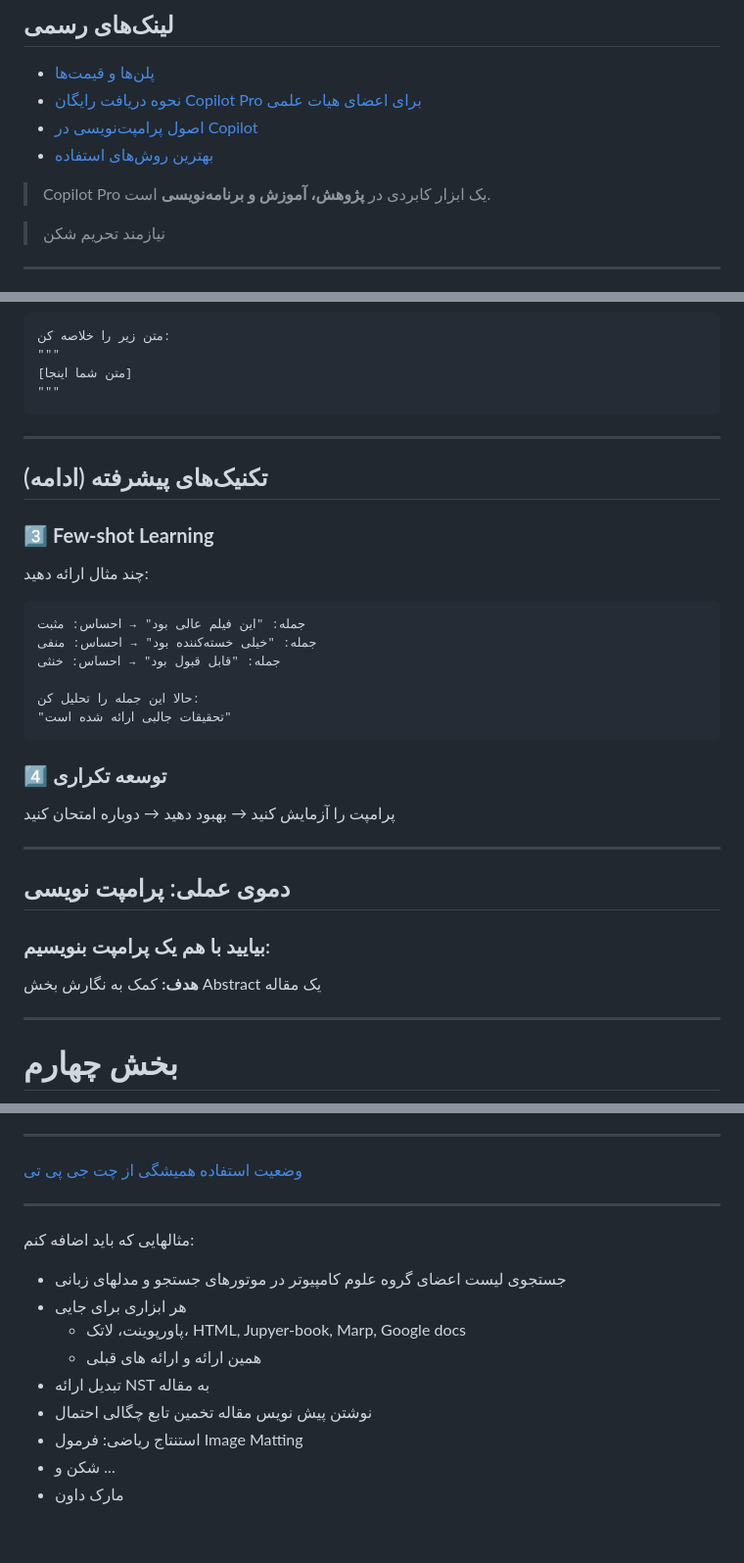
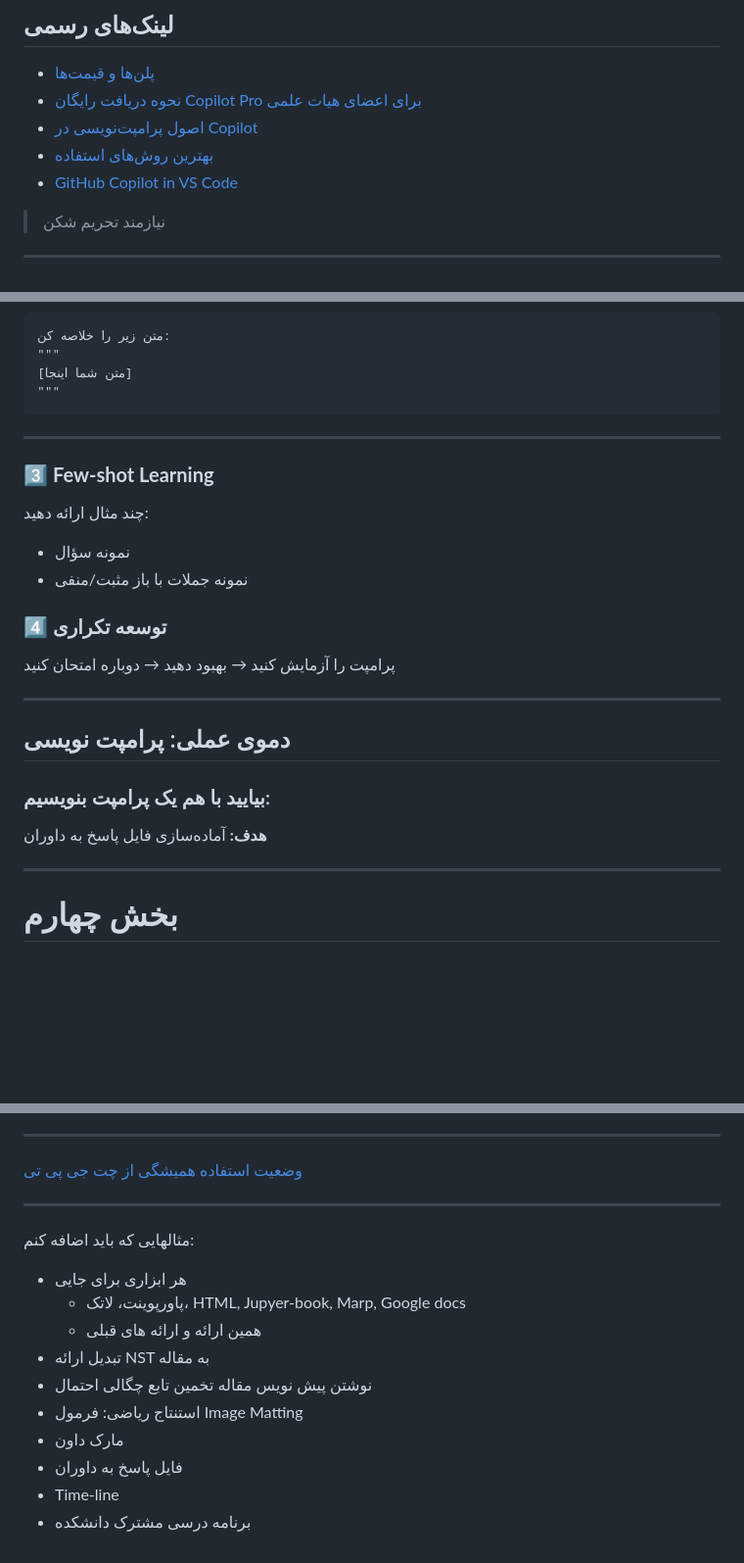
Before and after one commit to mamintoosi-cs/Research-In-AI-Age, a Markdown page: README.md, 3 parts joined by grey strips. Shown: that part at 98% size. Drawn GitHub-style; blank space fills up the shorter version.

````diff
--- a/README.md
+++ b/README.md
@@ -487,8 +487,9 @@ https://movieflow.ai/signup?inviteCode=ZCKDT14H
 - [نحوه دریافت رایگان Copilot Pro برای اعضای هیات علمی](https://docs.github.com/en/copilot/how-tos/manage-your-account/get-free-access-to-copilot-pro)
 - [اصول پرامپت‌نویسی در Copilot](https://docs.github.com/en/copilot/concepts/prompting/prompt-engineering)
 - [بهترین روش‌های استفاده](https://docs.github.com/en/copilot/get-started/best-practices)
+- [GitHub Copilot in VS Code](https://code.visualstudio.com/docs/copilot/overview)
 
-> Copilot Pro یک ابزار کابردی در **پژوهش، آموزش و برنامه‌نویسی** است.
+<!-- > Copilot Pro یک ابزار کابردی در **پژوهش، آموزش و برنامه‌نویسی** است. -->
 
 > نیازمند تحریم شکن
 
@@ -800,20 +741,13 @@ https://movieflow.ai/signup?inviteCode=ZCKDT14H
 
 ---
 
-## تکنیک‌های پیشرفته (ادامه)
-
 ### 3️⃣ **Few-shot Learning**
 
 چند مثال ارائه دهید:
 
-```
-جمله: "این فیلم عالی بود" → احساس: مثبت
-جمله: "خیلی خسته‌کننده بود" → احساس: منفی
-جمله: "قابل قبول بود" → احساس: خنثی
+- نمونه سؤال
+- نمونه جملات با باز مثبت/منفی
 
-حالا این جمله را تحلیل کن:
-"تحقیقات جالبی ارائه شده است"
-```
 
 ### 4️⃣ **توسعه تکراری**
 
@@ -825,7 +759,7 @@ https://movieflow.ai/signup?inviteCode=ZCKDT14H
 
 ### بیایید با هم یک پرامپت بنویسیم:
 
-**هدف:** کمک به نگارش بخش Abstract یک مقاله
+**هدف:**  آماده‌سازی فایل پاسخ به داوران
 
 ---
 
@@ -1145,12 +1079,13 @@ age, income, education بخواند و همبستگی بین
 
 مثالهایی که باید اضافه کنم:
 
-- جستجوی لیست اعضای گروه علوم کامپیوتر در موتورهای جستجو و مدلهای زبانی
 - هر ابزاری برای جایی
   - پاورپوینت، لاتک، HTML, Jupyer-book, Marp, Google docs
   - همین ارائه و ارائه های قبلی
 - تبدیل ارائه NST‌ به مقاله
 - نوشتن پیش نویس مقاله تخمین تابع چگالی احتمال
 - استنتاج ریاضی: فرمول Image Matting
-- شکن و ...
 - مارک داون
+- فایل پاسخ به داوران
+- Time-line
+- برنامه درسی مشترک دانشکده
````
Also changed, not shown: other parts of README.md (+21 -81 lines), img/Github-copilot-pro.jpg (added).
